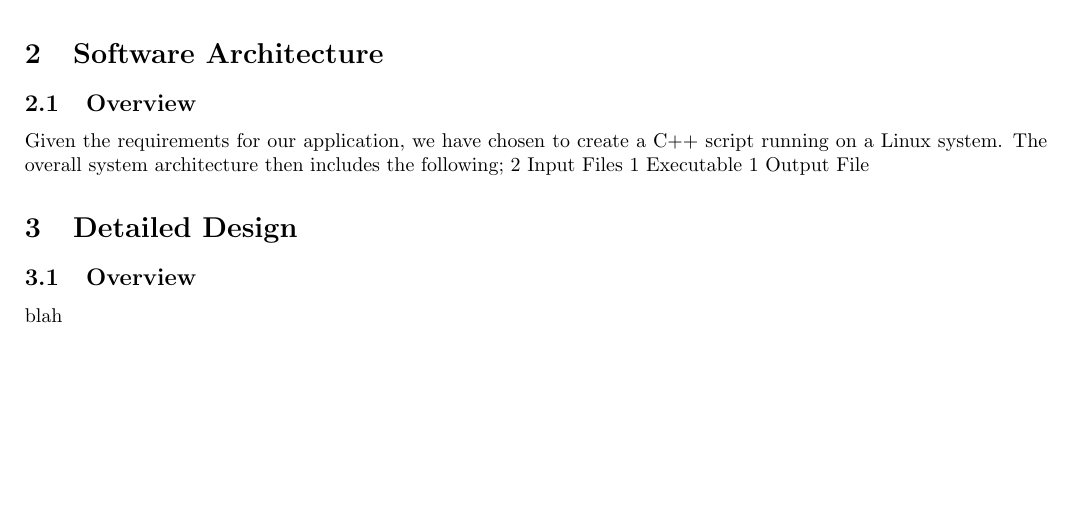
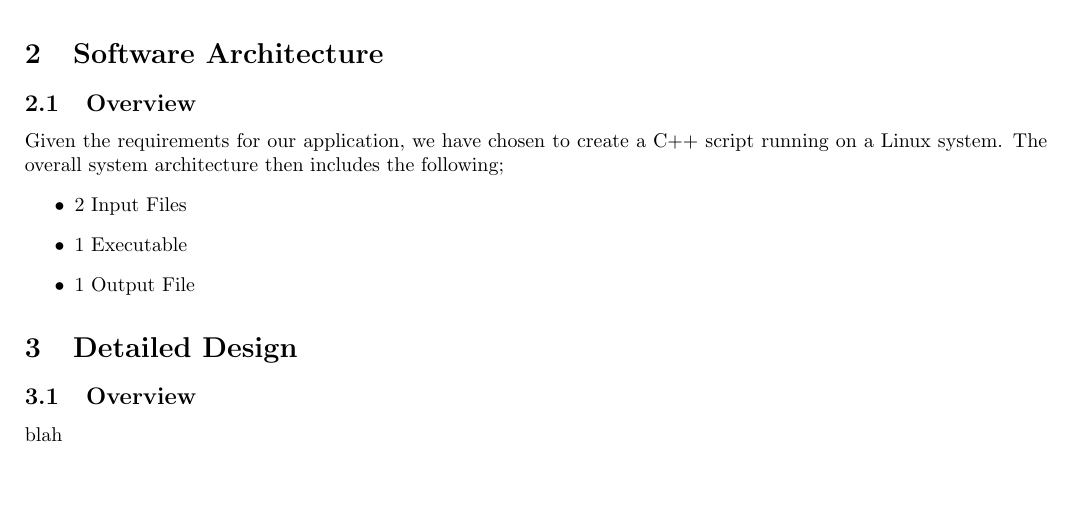
Before and after one commit to CherryxD/cp317-group, a LaTeX document (sdd/system_design_document.tex): part of page 3 of 3, cut so that both start at the same text. Compiled offline with pdfLaTeX.

Commit message:
updated gitignore and itemized list in SDD

```diff
--- a/sdd/system_design_document.tex
+++ b/sdd/system_design_document.tex
@@ -29,9 +29,11 @@ blah
 \section{Software Architecture}
 \subsection{Overview}
 Given the requirements for our application, we have chosen to create a C++ script running on a Linux system. The overall system architecture then includes the following;
-2 Input Files
-1 Executable
-1 Output File
+\begin{itemize}
+\item 2 Input Files
+\item 1 Executable
+\item 1 Output File
+\end{itemize}
 
 \section{Detailed Design}
 \subsection{Overview}
```
Also changed, not shown: sdd/system_design_document.pdf, 1 other file.
